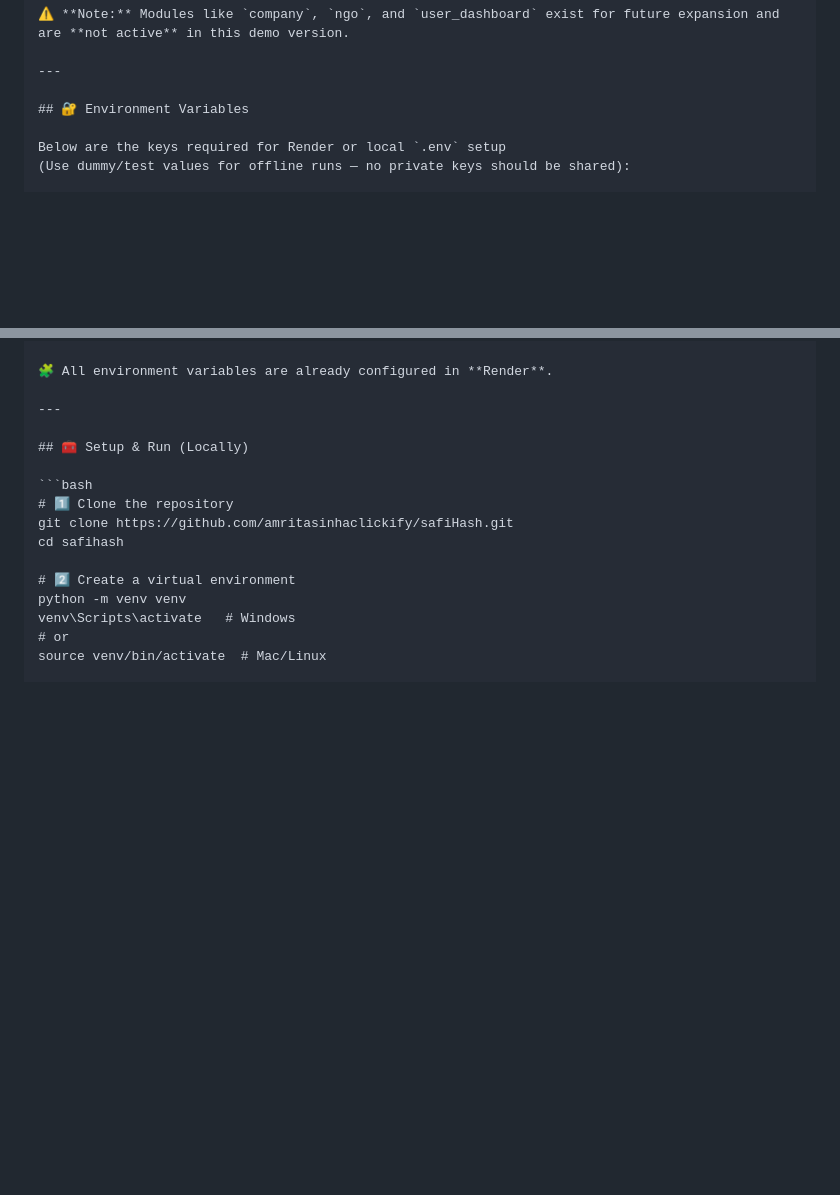
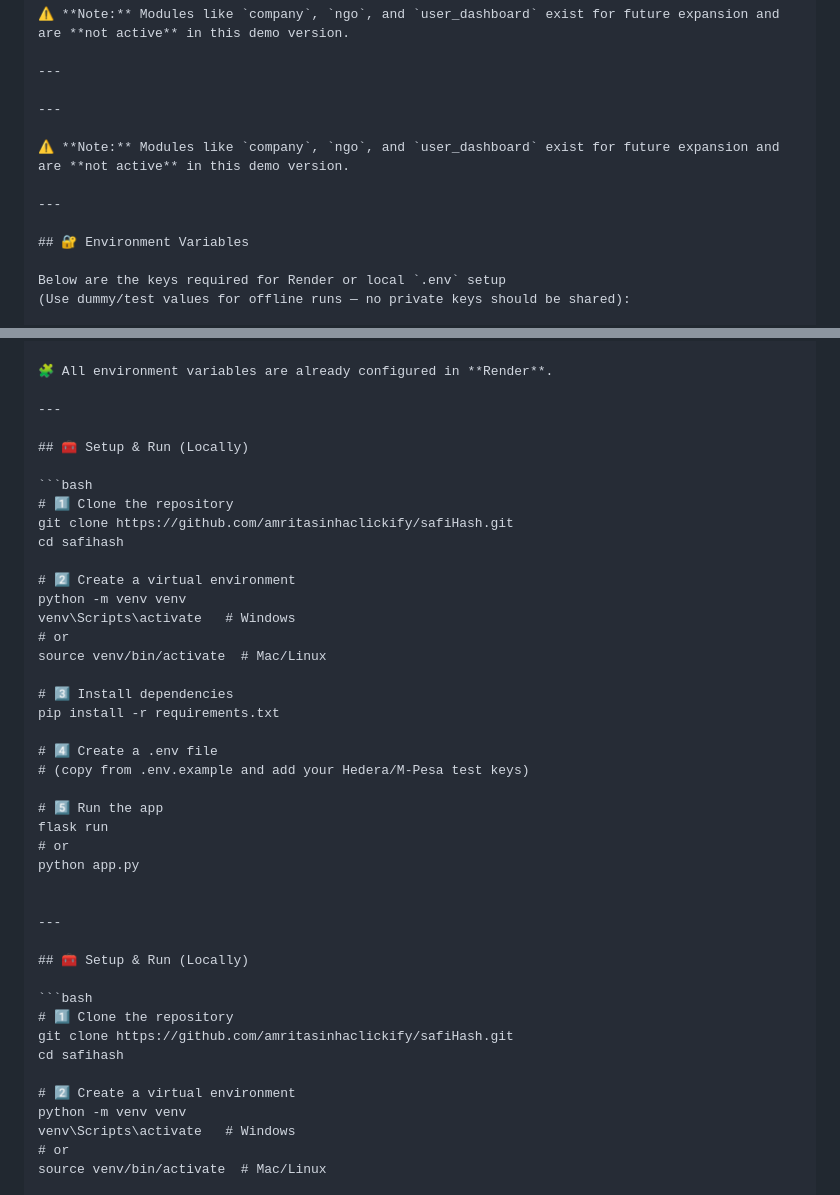
Before and after one commit to amritasinhaclickify/safiHash, a Markdown page: README.md, 2 parts joined by grey strips. GitHub-like rendering; blank space fills up the shorter version.

````diff
--- a/README.md
+++ b/README.md
@@ -73,6 +73,12 @@ safihash/
 
 ---
 
+---
+
+⚠️ **Note:** Modules like `company`, `ngo`, and `user_dashboard` exist for future expansion and are **not active** in this demo version.
+
+---
+
 ## 🔐 Environment Variables
 
 Below are the keys required for Render or local `.env` setup
@@ -92,6 +98,33 @@ Below are the keys required for Render or local `.env` setup
 | PRODUCTION | `false` → testnet mode |
 
 🧩 All environment variables are already configured in **Render**.
+
+---
+
+## 🧰 Setup & Run (Locally)
+
+```bash
+# 1️⃣ Clone the repository
+git clone https://github.com/amritasinhaclickify/safiHash.git
+cd safihash
+
+# 2️⃣ Create a virtual environment
+python -m venv venv
+venv\Scripts\activate   # Windows
+# or
+source venv/bin/activate  # Mac/Linux
+
+# 3️⃣ Install dependencies
+pip install -r requirements.txt
+
+# 4️⃣ Create a .env file
+# (copy from .env.example and add your Hedera/M-Pesa test keys)
+
+# 5️⃣ Run the app
+flask run
+# or
+python app.py
+
 
 ---
 
````
